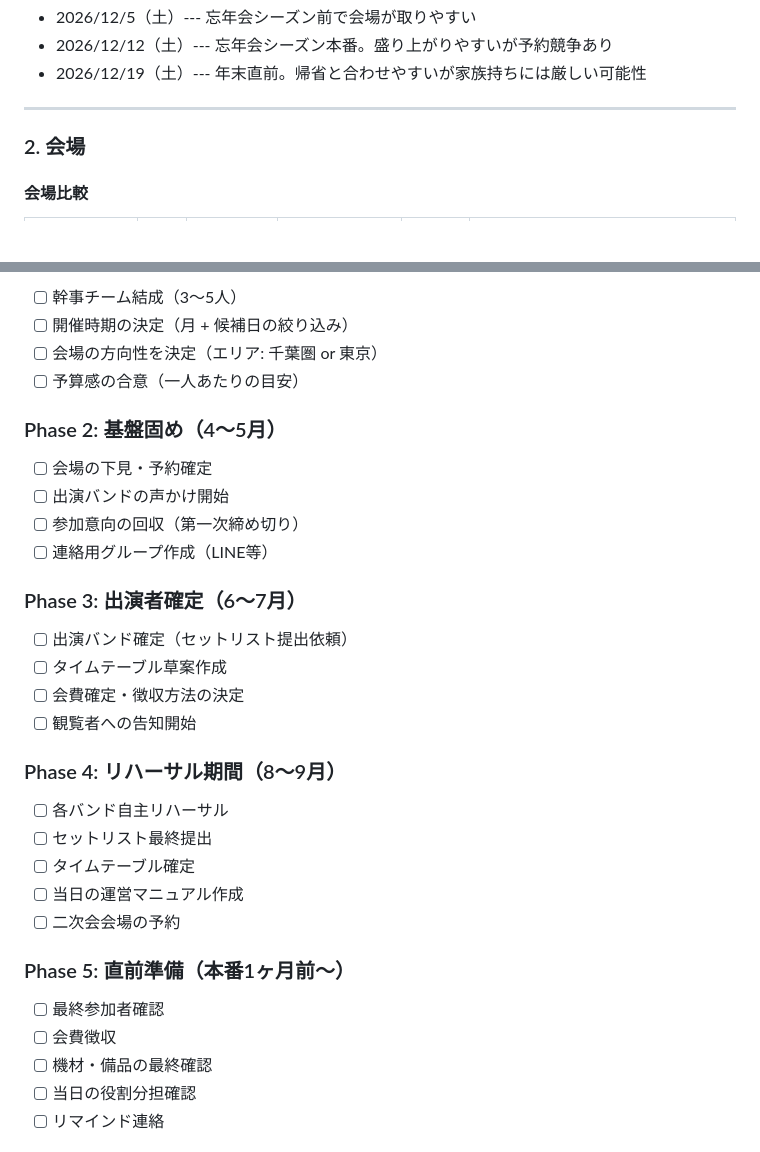
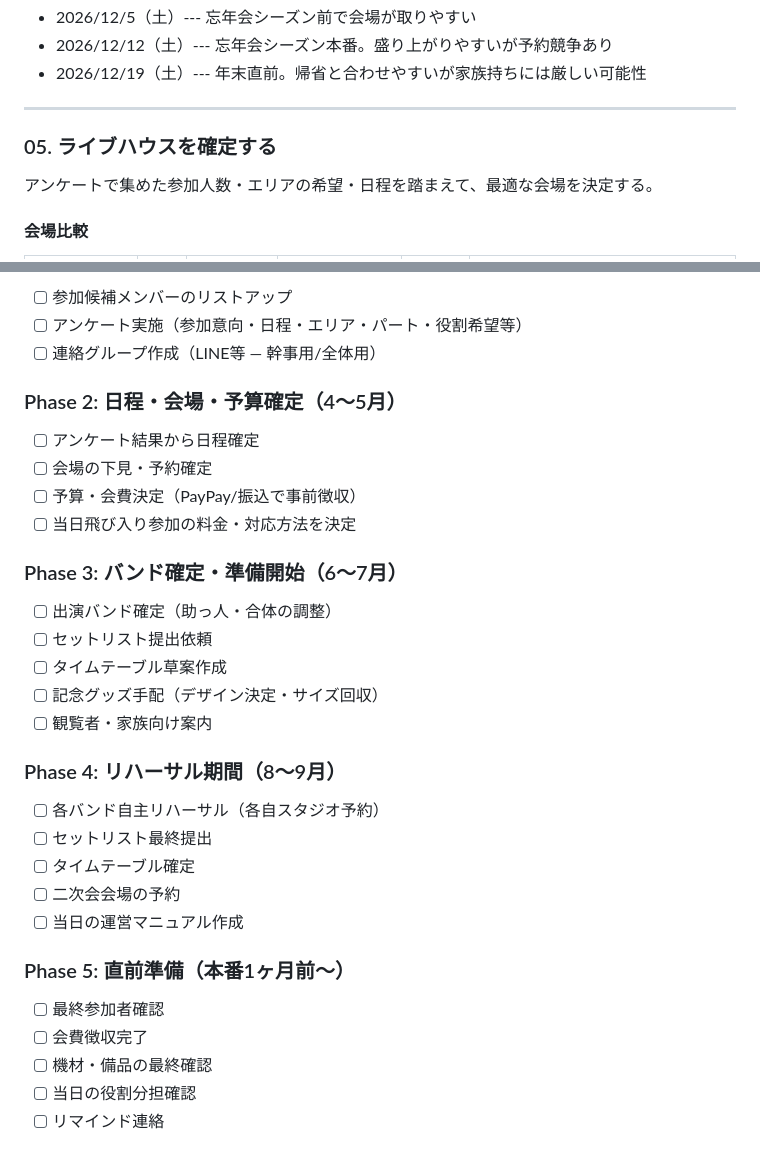
Before and after one commit to kenomoto3163/kosen-band-reunion, a Markdown page: docs/plan.md, 2 parts joined by grey strips. GitHub-like rendering; blank space fills up the shorter version.

```diff
--- a/docs/plan.md
+++ b/docs/plan.md
@@ -41,7 +81,9 @@
 
 ---
 
-### 2. 会場
+### 05. ライブハウスを確定する
+
+アンケートで集めた参加人数・エリアの希望・日程を踏まえて、最適な会場を決定する。
 
 #### 会場比較
 
@@ -112,35 +190,35 @@
 
-- [ ] 幹事チーム結成（3〜5人）
-- [ ] 開催時期の決定（月 + 候補日の絞り込み）
-- [ ] 会場の方向性を決定（エリア: 千葉圏 or 東京）
-- [ ] 予算感の合意（一人あたりの目安）
+- [ ] 参加候補メンバーのリストアップ
+- [ ] アンケート実施（参加意向・日程・エリア・パート・役割希望等）
+- [ ] 連絡グループ作成（LINE等 — 幹事用/全体用）
 
-### Phase 2: 基盤固め（4〜5月）
+### Phase 2: 日程・会場・予算確定（4〜5月）
 
+- [ ] アンケート結果から日程確定
 - [ ] 会場の下見・予約確定
-- [ ] 出演バンドの声かけ開始
-- [ ] 参加意向の回収（第一次締め切り）
-- [ ] 連絡用グループ作成（LINE等）
+- [ ] 予算・会費決定（PayPay/振込で事前徴収）
+- [ ] 当日飛び入り参加の料金・対応方法を決定
 
-### Phase 3: 出演者確定（6〜7月）
+### Phase 3: バンド確定・準備開始（6〜7月）
 
-- [ ] 出演バンド確定（セットリスト提出依頼）
+- [ ] 出演バンド確定（助っ人・合体の調整）
+- [ ] セットリスト提出依頼
 - [ ] タイムテーブル草案作成
-- [ ] 会費確定・徴収方法の決定
-- [ ] 観覧者への告知開始
+- [ ] 記念グッズ手配（デザイン決定・サイズ回収）
+- [ ] 観覧者・家族向け案内
 
 ### Phase 4: リハーサル期間（8〜9月）
 
-- [ ] 各バンド自主リハーサル
+- [ ] 各バンド自主リハーサル（各自スタジオ予約）
 - [ ] セットリスト最終提出
 - [ ] タイムテーブル確定
+- [ ] 二次会会場の予約
 - [ ] 当日の運営マニュアル作成
-- [ ] 二次会会場の予約
 
 ### Phase 5: 直前準備（本番1ヶ月前〜）
 
 - [ ] 最終参加者確認
-- [ ] 会費徴収
+- [ ] 会費徴収完了
 - [ ] 機材・備品の最終確認
 - [ ] 当日の役割分担確認
 - [ ] リマインド連絡
```
Also changed, not shown: other parts of docs/plan.md (+103 -27 lines).
